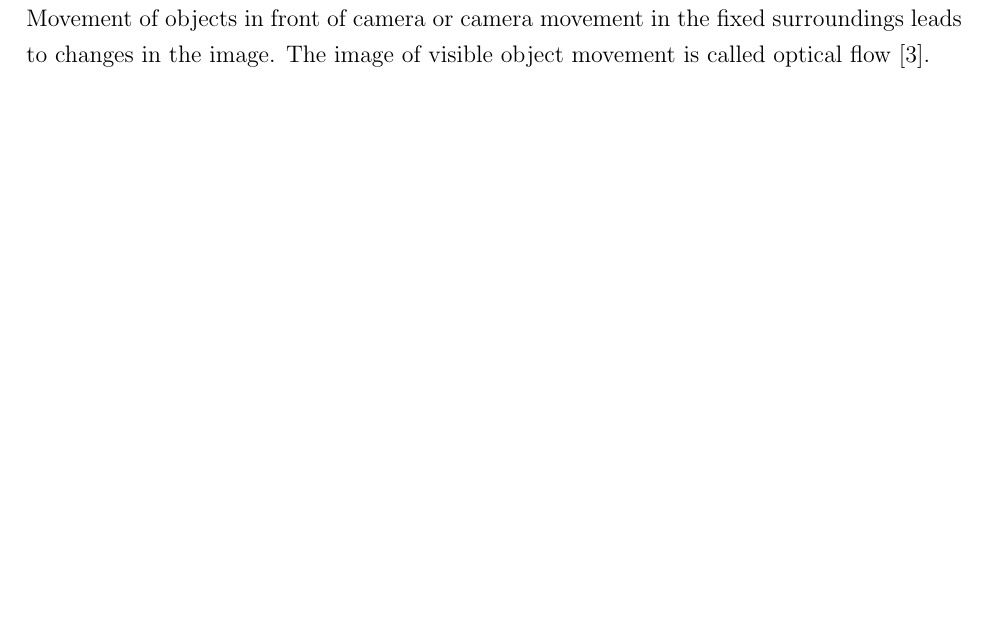
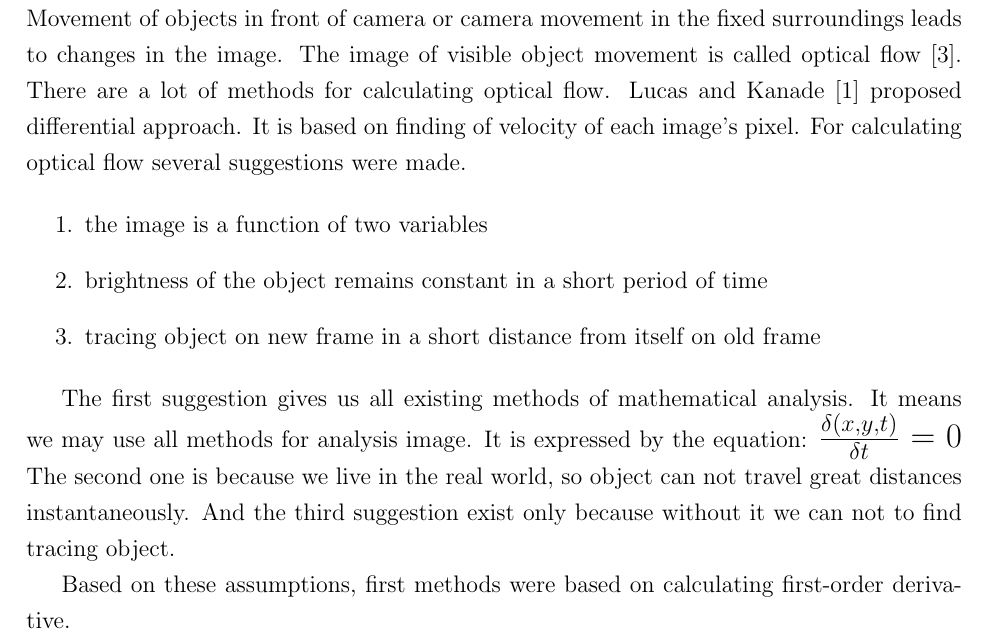
Before and after one commit to dkostenko/draft, a LaTeX document (draft.tex): part of page 6 of 9, cut so that both start at the same text, the shorter picture padded with empty space. Compiled offline with pdfLaTeX.

Commit message:
first formula added

```diff
--- a/draft.tex
+++ b/draft.tex
@@ -132,6 +132,23 @@ The rest of this paper is organised as follows:
 \addcontentsline{toc}{section}{Problem statement}
 Movement of objects in front of camera or camera movement in the fixed surroundings leads to changes in the image.
 The image of visible object movement is called optical flow \cite{opticalflow}.
+There are a lot of methods for calculating optical flow.
+Lucas and Kanade \cite{lucasKanade} proposed differential approach.
+It is based on finding of velocity of each image's pixel.
+For calculating optical flow several suggestions were made.
+
+\begin{enumerate}
+  \item the image is a function of two variables
+  \item brightness of the object remains constant in a short period of time
+  \item tracing object on new frame in a short distance from itself on old frame
+\end{enumerate}
+
+The first suggestion gives us all existing methods of mathematical analysis. It means we may use all methods for analysis image.
+It is expressed by the equation: {\Large$\frac{\delta (x, y, t)}{\delta t} = 0$}
+The second one is because we live in the real world, so object can not travel great distances instantaneously.
+And the third suggestion exist only because without it we can not to find tracing object.
+
+Based on these assumptions, first methods were based on calculating first-order derivative.
 
 
 
```
Also changed, not shown: draft.pdf, 4 other files.
